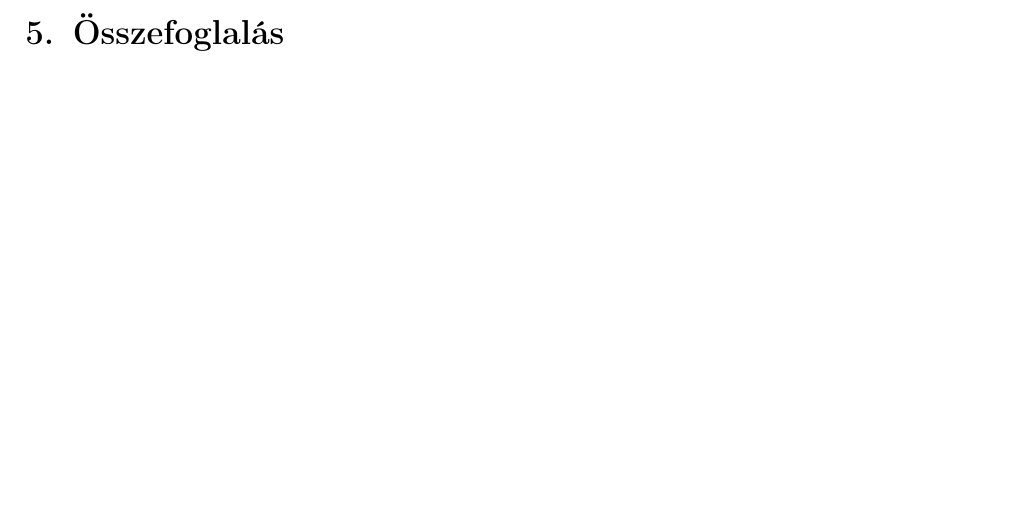
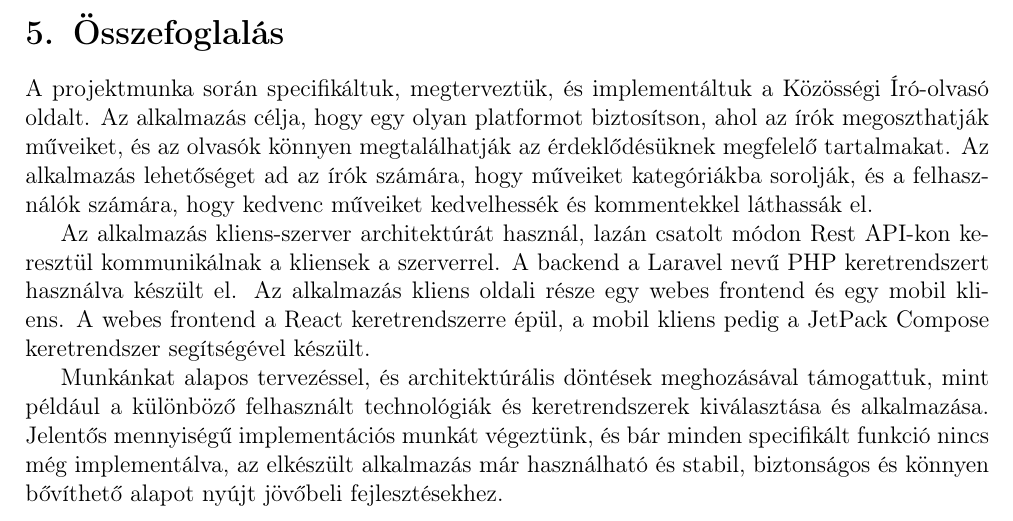
Before and after one commit to Mehan1ch/Software-Architectures-Project, a LaTeX document (Documentation/main.tex, which reads Documentation/sections/summary.tex): part of page 14 of 16, cut so that both start at the same text, the shorter picture padded with empty space. Compiled offline with pdfLaTeX.

Commit message:
Add summary section

```diff
--- a/Documentation/sections/summary.tex
+++ b/Documentation/sections/summary.tex
@@ -1,2 +1,8 @@
 \section{Összefoglalás}
 \label{sec:summary}
+
+A projektmunka során specifikáltuk, megterveztük, és implementáltuk a Közösségi Író-olvasó oldalt. Az alkalmazás célja, hogy egy olyan platformot biztosítson, ahol az írók megoszthatják műveiket, és az olvasók könnyen megtalálhatják az érdeklődésüknek megfelelő tartalmakat. Az alkalmazás lehetőséget ad az írók számára, hogy műveiket kategóriákba sorolják, és a felhasználók számára, hogy kedvenc műveiket kedvelhessék és kommentekkel láthassák el.
+
+Az alkalmazás kliens-szerver architektúrát használ, lazán csatolt módon Rest API-kon keresztül kommunikálnak a kliensek a szerverrel. A backend a Laravel nevű PHP keretrendszert használva készült el. Az alkalmazás kliens oldali része egy webes frontend és egy mobil kliens. A webes frontend a React keretrendszerre épül, a mobil kliens pedig a JetPack Compose keretrendszer segítségével készült.
+
+Munkánkat alapos tervezéssel, és architektúrális döntések meghozásával támogattuk, mint például a különböző felhasznált technológiák és keretrendszerek kiválasztása és alkalmazása. Jelentős mennyiségű implementációs munkát végeztünk, és bár minden specifikált funkció nincs még implementálva, az elkészült alkalmazás már használható és stabil, biztonságos és könnyen bővíthető alapot nyújt jövőbeli fejlesztésekhez.
```
Also changed, not shown: Documentation/main.pdf.
